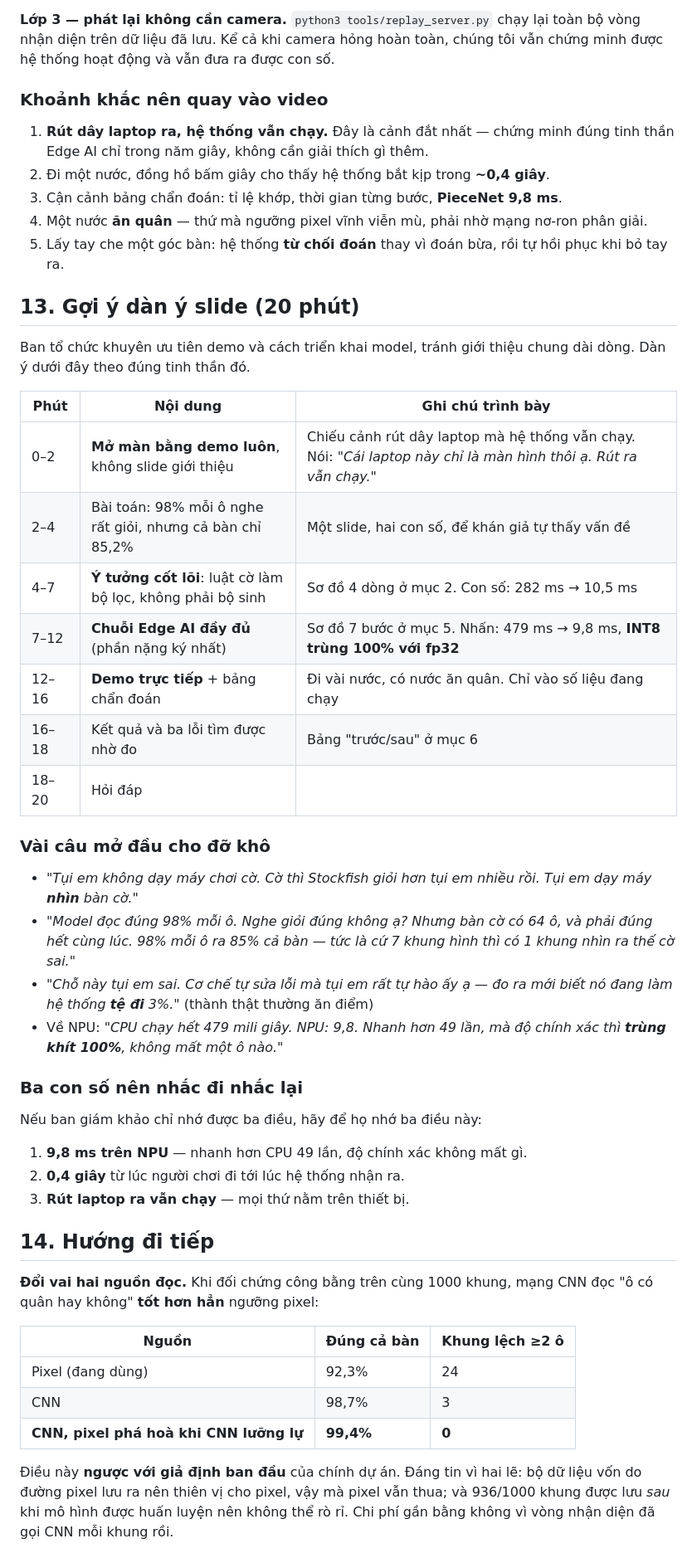
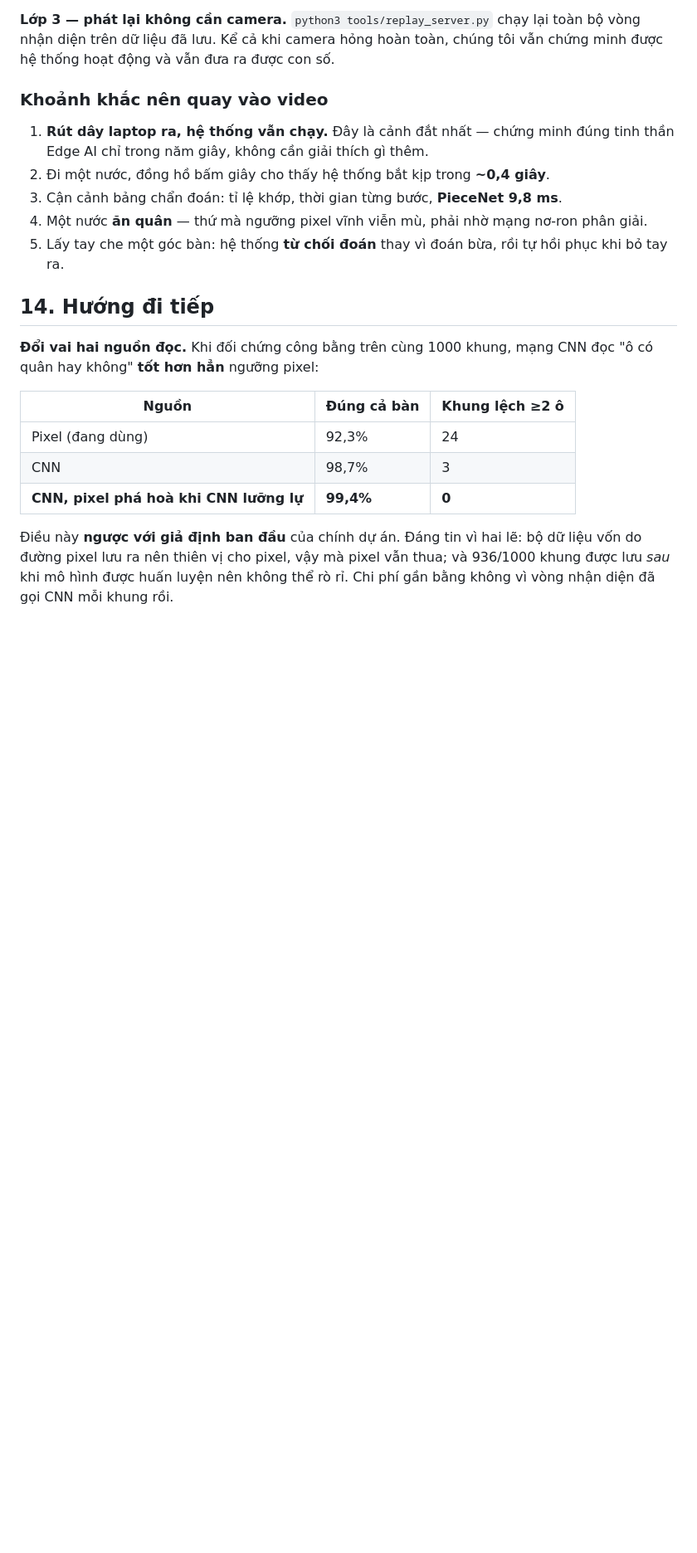
Before and after one commit to ntuanh/AI-ChessMate, a Markdown page: SOLUTION.md, the part around the change. Shown at 83% size. GitHub-like rendering; blank space fills up the shorter version.

Commit message:
Delete slide outline and introductory phrases
Removed slide outline and introductory phrases from the document.

```diff
--- a/SOLUTION.md
+++ b/SOLUTION.md
@@ -474,41 +474,6 @@ chúng tôi vẫn chứng minh được hệ thống hoạt động và vẫn đ
 5. Lấy tay che một góc bàn: hệ thống **từ chối đoán** thay vì đoán bừa, rồi tự hồi
    phục khi bỏ tay ra.
 
-## 13. Gợi ý dàn ý slide (20 phút)
-
-Ban tổ chức khuyên ưu tiên demo và cách triển khai model, tránh giới thiệu chung
-dài dòng. Dàn ý dưới đây theo đúng tinh thần đó.
-
-| Phút | Nội dung | Ghi chú trình bày |
-|---|---|---|
-| 0–2 | **Mở màn bằng demo luôn**, không slide giới thiệu | Chiếu cảnh rút dây laptop mà hệ thống vẫn chạy. Nói: *"Cái laptop này chỉ là màn hình thôi ạ. Rút ra vẫn chạy."* |
-| 2–4 | Bài toán: 98% mỗi ô nghe rất giỏi, nhưng cả bàn chỉ 85,2% | Một slide, hai con số, để khán giả tự thấy vấn đề |
-| 4–7 | **Ý tưởng cốt lõi**: luật cờ làm bộ lọc, không phải bộ sinh | Sơ đồ 4 dòng ở mục 2. Con số: 282 ms → 10,5 ms |
-| 7–12 | **Chuỗi Edge AI đầy đủ** (phần nặng ký nhất) | Sơ đồ 7 bước ở mục 5. Nhấn: 479 ms → 9,8 ms, **INT8 trùng 100% với fp32** |
-| 12–16 | **Demo trực tiếp** + bảng chẩn đoán | Đi vài nước, có nước ăn quân. Chỉ vào số liệu đang chạy |
-| 16–18 | Kết quả và ba lỗi tìm được nhờ đo | Bảng "trước/sau" ở mục 6 |
-| 18–20 | Hỏi đáp | |
-
-### Vài câu mở đầu cho đỡ khô
-
-- *"Tụi em không dạy máy chơi cờ. Cờ thì Stockfish giỏi hơn tụi em nhiều rồi. Tụi
-  em dạy máy **nhìn** bàn cờ."*
-- *"Model đọc đúng 98% mỗi ô. Nghe giỏi đúng không ạ? Nhưng bàn cờ có 64 ô, và
-  phải đúng hết cùng lúc. 98% mỗi ô ra 85% cả bàn — tức là cứ 7 khung hình thì có
-  1 khung nhìn ra thế cờ sai."*
-- *"Chỗ này tụi em sai. Cơ chế tự sửa lỗi mà tụi em rất tự hào ấy ạ — đo ra mới
-  biết nó đang làm hệ thống **tệ đi** 3%."* (thành thật thường ăn điểm)
-- Về NPU: *"CPU chạy hết 479 mili giây. NPU: 9,8. Nhanh hơn 49 lần, mà độ chính
-  xác thì **trùng khít 100%**, không mất một ô nào."*
-
-### Ba con số nên nhắc đi nhắc lại
-
-Nếu ban giám khảo chỉ nhớ được ba điều, hãy để họ nhớ ba điều này:
-
-1. **9,8 ms trên NPU** — nhanh hơn CPU 49 lần, độ chính xác không mất gì.
-2. **0,4 giây** từ lúc người chơi đi tới lúc hệ thống nhận ra.
-3. **Rút laptop ra vẫn chạy** — mọi thứ nằm trên thiết bị.
-
 ## 14. Hướng đi tiếp
 
 **Đổi vai hai nguồn đọc.** Khi đối chứng công bằng trên cùng 1000 khung, mạng CNN
```
